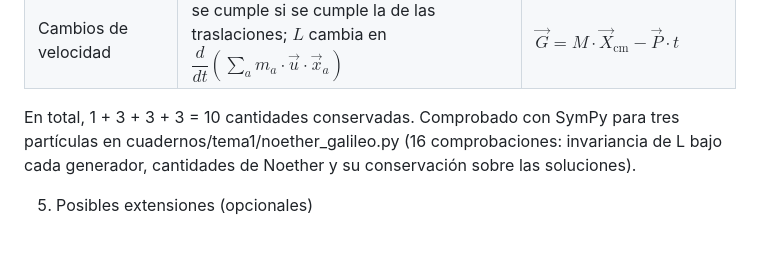
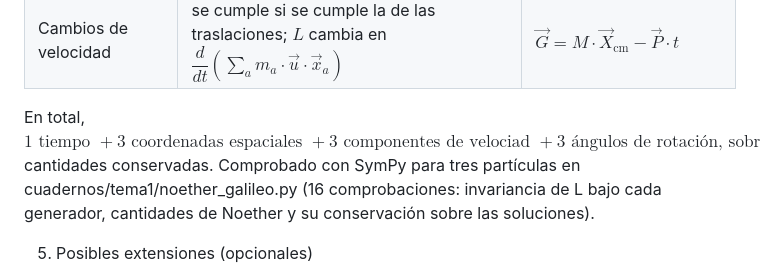
Before and after one commit to julian1c2a/MCC-trabajos, a Markdown page: BORRADOR.md, the part around one of its changes. GitHub-like rendering; blank space fills up the shorter version.

Commit message:
BORRADOR.md: correcciones del autor en el punto 2 y en el recuento de las 10 cantidades
- Punto 2: definición del espacio de funciones, diferencial dt y δS = 0.
- Ideas para el desarrollo: recuento de las 10 cantidades conservadas
  desglosado por tipo de transformación.

Co-Authored-By: Claude Opus 5.5 <noreply@anthropic.com>

```diff
--- a/BORRADOR.md
+++ b/BORRADOR.md
@@ -84,7 +84,7 @@ Para $N$ partículas con $L = \sum_a \dfrac{1}{2} \cdot m_a \cdot |\dot{\vec{x}}
 | Rotaciones | además, solo de las distancias $\lvert \vec{x}_a - \vec{x}_b \rvert$ | Momento angular $\vec{J} = \sum_a \vec{x}_a \times \vec{p}_a$ |
 | Cambios de velocidad | se cumple si se cumple la de las traslaciones; $L$ cambia en $\dfrac{d}{dt}\left(\sum_a m_a \cdot \vec{u} \cdot \vec{x}_a\right)$ | $\vec{G} = M \cdot \vec{X}_{\mathrm{cm}} - \vec{P} \cdot t$ |
 
-En total, 1 + 3 + 3 + 3 = 10 cantidades conservadas. Comprobado con SymPy para tres partículas en cuadernos/tema1/noether_galileo.py (16 comprobaciones: invariancia de L bajo cada generador, cantidades de Noether y su conservación sobre las soluciones).
+En total, $1 \text{ tiempo } + 3 \text{ coordenadas espaciales } + 3 \text{ componentes de velociad } + 3 \text{ ángulos de rotación, sobre el eje x, sobre el y y sobre el z } = 10$ cantidades conservadas. Comprobado con SymPy para tres partículas en cuadernos/tema1/noether_galileo.py (16 comprobaciones: invariancia de L bajo cada generador, cantidades de Noether y su conservación sobre las soluciones).
 
 5. Posibles extensiones (opcionales)
 
```
Also changed, not shown: other parts of BORRADOR.md (+1 -1 lines).
